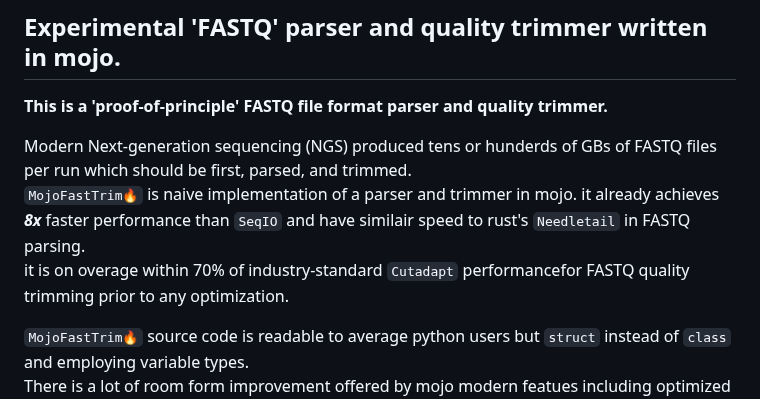
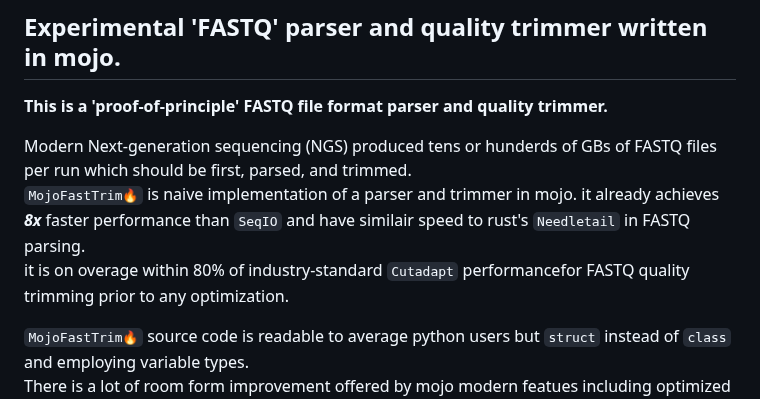
Before and after one commit to MoSafi2/BlazeSeq, a Markdown page: README.md, the part around the change. GitHub-like rendering.

````diff
--- a/README.md
+++ b/README.md
@@ -6,7 +6,7 @@
 
 Modern Next-generation sequencing (NGS) produced tens or hunderds of GBs of FASTQ files per run which should be first, parsed, and trimmed.
 ```MojoFastTrim🔥``` is naive implementation of a parser and trimmer in mojo. it already achieves ***8x*** faster performance than ```SeqIO``` and have similair speed to  rust's ```Needletail``` in FASTQ parsing.
- <br> it is on overage within 70% of industry-standard ```Cutadapt``` performancefor FASTQ quality trimming prior to any optimization.
+ <br> it is on overage within 80% of industry-standard ```Cutadapt``` performancefor FASTQ quality trimming prior to any optimization.
 
 ```MojoFastTrim🔥``` source code is readable to average python users but ```struct``` instead of ```class``` and employing variable types. <br> There is a lot of room form improvement offered by mojo modern featues including optimized I/O, using SIMD quality windows instead of rolling sums, and  parallerism for record trimming to achieve everybit of performance and I may implement those progressively. <br>
 
````
